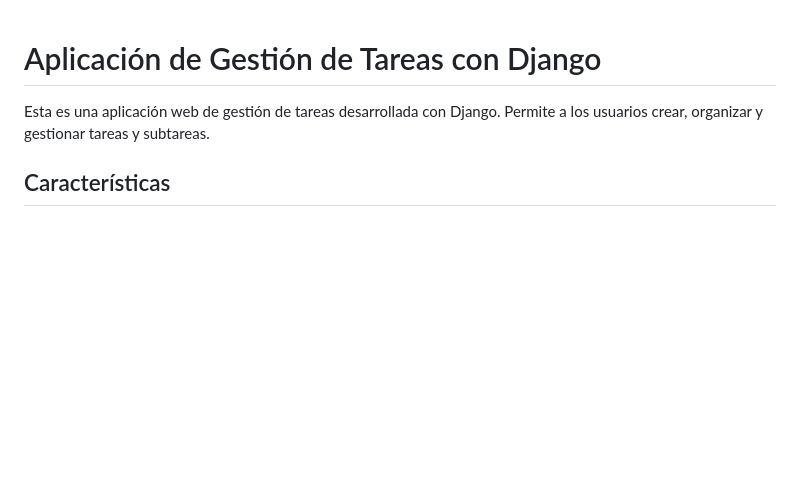
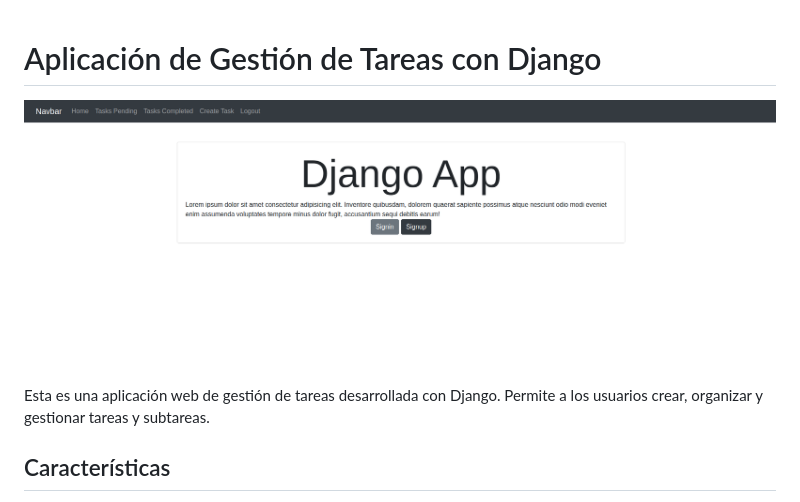
Before and after one commit to joaoelian204/djangoUleamdb, a Markdown page: README.md, the part around the change. Drawn GitHub-style; blank space fills up the shorter version.

```diff
--- a/README.md
+++ b/README.md
@@ -1,5 +1,5 @@
 # Aplicación de Gestión de Tareas con Django
-
+![Django Logo](Django.png)
 Esta es una aplicación web de gestión de tareas desarrollada con Django. Permite a los usuarios crear, organizar y gestionar tareas y subtareas.
 
 ## Características
```
